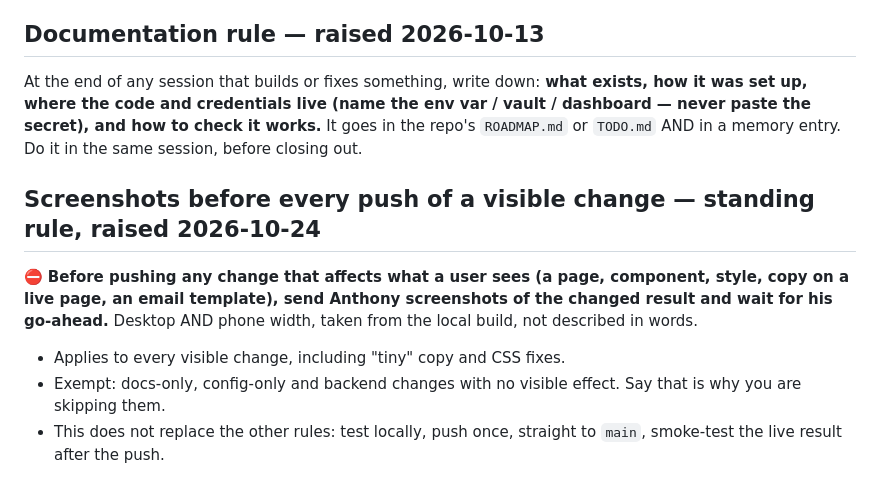
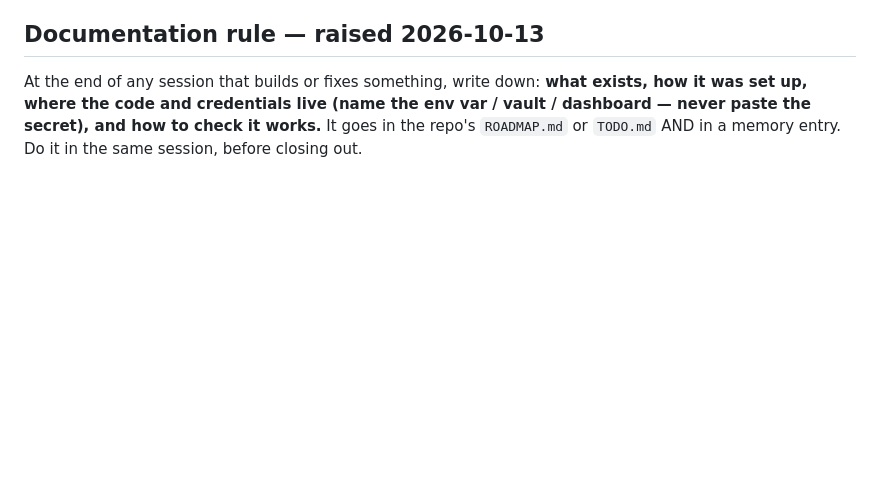
Before and after one commit to anthonywlicausi/portfolio, a Markdown page: CLAUDE.md, the part around the change. Drawn GitHub-style; blank space fills up the shorter version.

Commit message:
docs: remove screenshots-before-push rule (no longer wanted)
Co-Authored-By: Claude Sonnet 5.5 <noreply@anthropic.com>
Claude-Session: https://claude.ai/code/session_0144guDmCJhTutVWCj5pjer6

```diff
--- a/CLAUDE.md
+++ b/CLAUDE.md
@@ -53,14 +53,3 @@ At the end of any session that builds or fixes something, write down: **what exi
 where the code and credentials live (name the env var / vault / dashboard — never paste the secret),
 and how to check it works.** It goes in the repo's `ROADMAP.md` or `TODO.md` AND in a memory entry.
 Do it in the same session, before closing out.
-
-## Screenshots before every push of a visible change — standing rule, raised 2026-10-24
-
-⛔ **Before pushing any change that affects what a user sees (a page, component, style, copy on a
-live page, an email template), send Anthony screenshots of the changed result and wait for his
-go-ahead.** Desktop AND phone width, taken from the local build, not described in words.
-- Applies to every visible change, including "tiny" copy and CSS fixes.
-- Exempt: docs-only, config-only and backend changes with no visible effect. Say that is why you
-  are skipping them.
-- This does not replace the other rules: test locally, push once, straight to `main`, smoke-test
-  the live result after the push.
```
